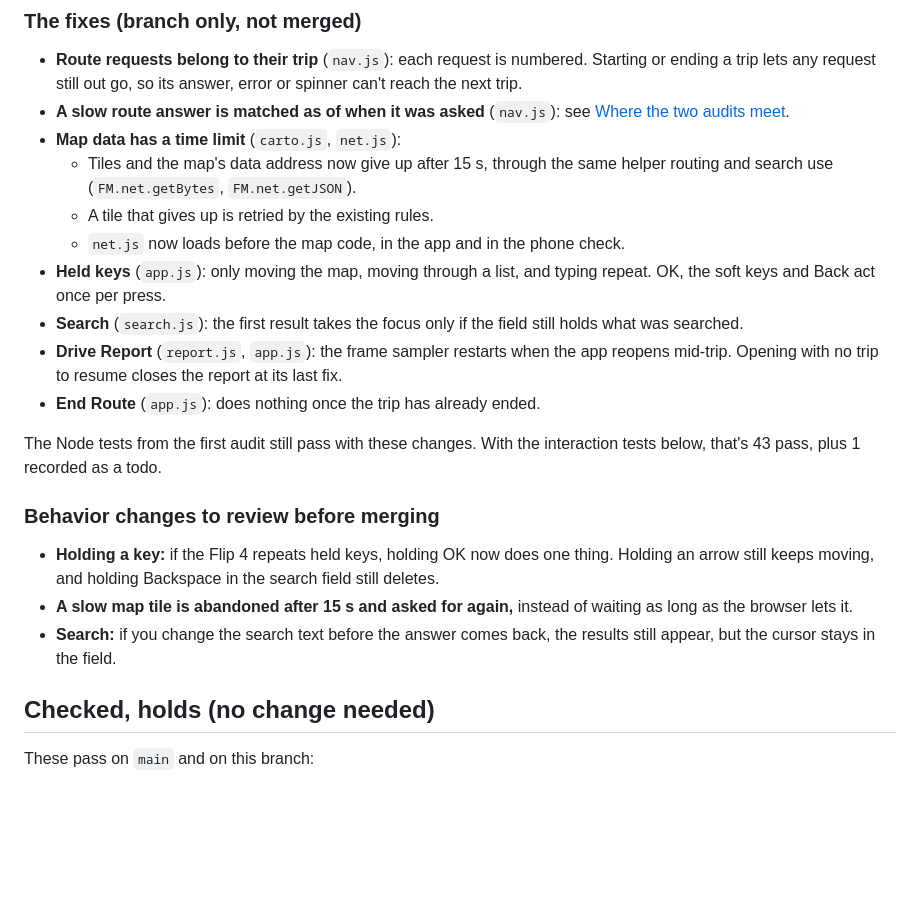
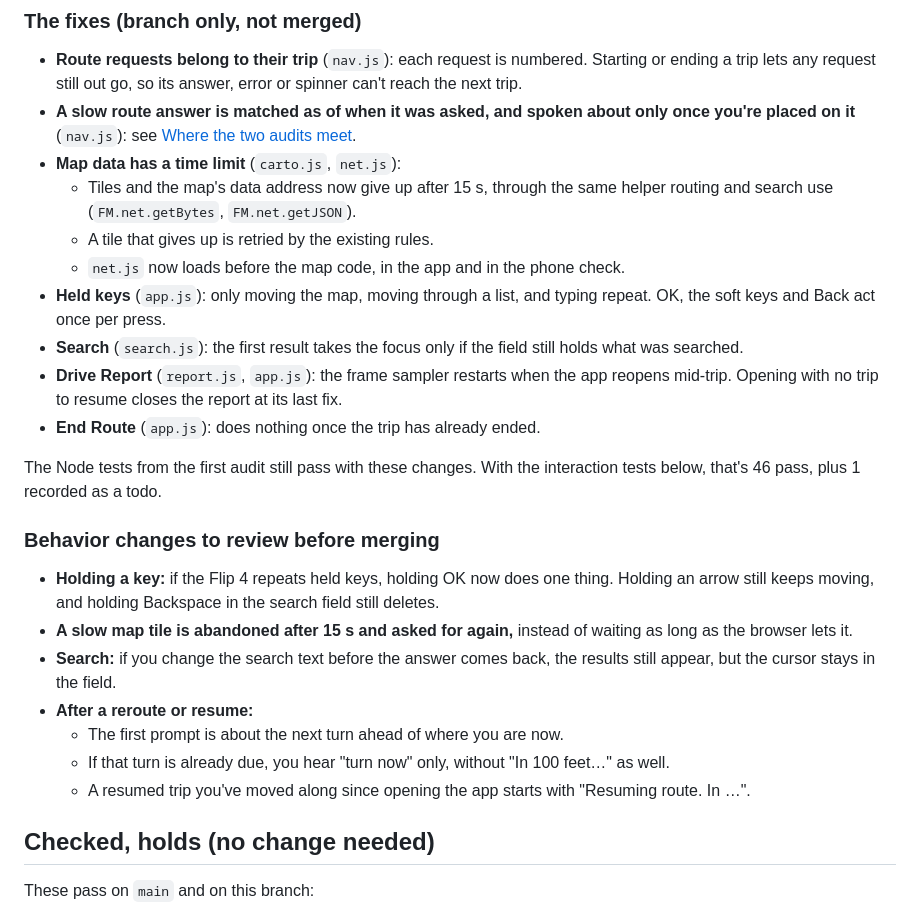
Before and after one commit to joseph-ehler/flip-map, a Markdown page: research/audit-reliability.md, the part around one of its changes. Drawn GitHub-style; blank space fills up the shorter version.

```diff
--- a/research/audit-reliability.md
+++ b/research/audit-reliability.md
@@ -59,7 +61,7 @@ The [compatibility check](../devtools/compat/check.spec.js) against the live ser
 ### The fixes (branch only, not merged)
 
 - **Route requests belong to their trip** (`nav.js`): each request is numbered. Starting or ending a trip lets any request still out go, so its answer, error or spinner can't reach the next trip.
-- **A slow route answer is matched as of when it was asked** (`nav.js`): see [Where the two audits meet](#where-the-two-audits-meet).
+- **A slow route answer is matched as of when it was asked, and spoken about only once you're placed on it** (`nav.js`): see [Where the two audits meet](#where-the-two-audits-meet).
 - **Map data has a time limit** (`carto.js`, `net.js`):
   - Tiles and the map's data address now give up after 15 s, through the same helper routing and search use (`FM.net.getBytes`, `FM.net.getJSON`).
   - A tile that gives up is retried by the existing rules.
@@ -69,13 +71,17 @@ The [compatibility check](../devtools/compat/check.spec.js) against the live ser
 - **Drive Report** (`report.js`, `app.js`): the frame sampler restarts when the app reopens mid-trip. Opening with no trip to resume closes the report at its last fix.
 - **End Route** (`app.js`): does nothing once the trip has already ended.
 
-The Node tests from the first audit still pass with these changes. With the interaction tests below, that's 43 pass, plus 1 recorded as a todo.
+The Node tests from the first audit still pass with these changes. With the interaction tests below, that's 46 pass, plus 1 recorded as a todo.
 
 ### Behavior changes to review before merging
 
 - **Holding a key:** if the Flip 4 repeats held keys, holding OK now does one thing. Holding an arrow still keeps moving, and holding Backspace in the search field still deletes.
 - **A slow map tile is abandoned after 15 s and asked for again,** instead of waiting as long as the browser lets it.
 - **Search:** if you change the search text before the answer comes back, the results still appear, but the cursor stays in the field.
+- **After a reroute or resume:**
+  - The first prompt is about the next turn ahead of where you are now.
+  - If that turn is already due, you hear "turn now" only, without "In 100 feet…" as well.
+  - A resumed trip you've moved along since opening the app starts with "Resuming route. In …".
 
 ## Checked, holds (no change needed)
 
```
Also changed, not shown: other parts of research/audit-reliability.md (+21 -5 lines).
